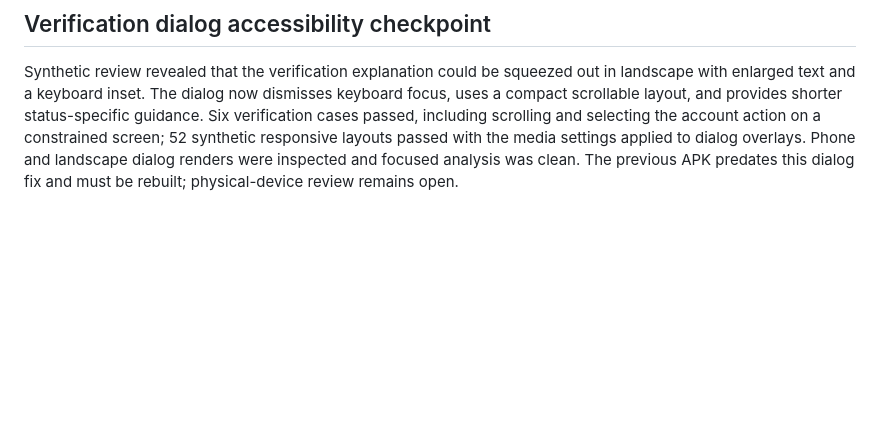
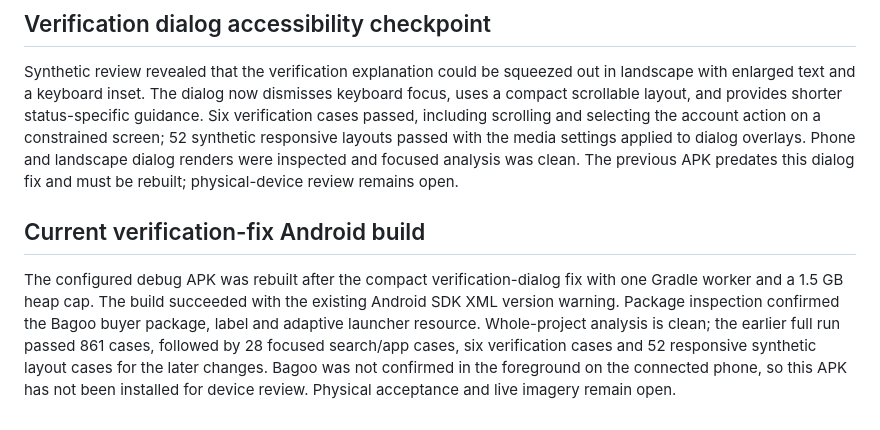
Before and after one commit to Auvryy/BagooPH-buyer-mobile, a Markdown page: docs/plans/buyer-marketplace-design.md, the part around the change. Drawn GitHub-style; blank space fills up the shorter version.

Commit message:
docs: record rebuilt verification dialog APK
Record the current configured Android build, its buyer launcher identity and the focused verification evidence after the compact-dialog change. Keep phone acceptance explicitly open until Bagoo is available for review.

The one-worker debug build and whole-project analysis passed; six verification and 52 responsive synthetic layout cases passed after the earlier 861-case full suite. The build reported an Android SDK XML version warning.

```diff
--- a/docs/plans/buyer-marketplace-design.md
+++ b/docs/plans/buyer-marketplace-design.md
@@ -61,3 +61,7 @@ The current source at the signed-in header checkpoint passed whole-project analy
 ## Verification dialog accessibility checkpoint
 
 Synthetic review revealed that the verification explanation could be squeezed out in landscape with enlarged text and a keyboard inset. The dialog now dismisses keyboard focus, uses a compact scrollable layout, and provides shorter status-specific guidance. Six verification cases passed, including scrolling and selecting the account action on a constrained screen; 52 synthetic responsive layouts passed with the media settings applied to dialog overlays. Phone and landscape dialog renders were inspected and focused analysis was clean. The previous APK predates this dialog fix and must be rebuilt; physical-device review remains open.
+
+## Current verification-fix Android build
+
+The configured debug APK was rebuilt after the compact verification-dialog fix with one Gradle worker and a 1.5 GB heap cap. The build succeeded with the existing Android SDK XML version warning. Package inspection confirmed the Bagoo buyer package, label and adaptive launcher resource. Whole-project analysis is clean; the earlier full run passed 861 cases, followed by 28 focused search/app cases, six verification cases and 52 responsive synthetic layout cases for the later changes. Bagoo was not confirmed in the foreground on the connected phone, so this APK has not been installed for device review. Physical acceptance and live imagery remain open.
```
